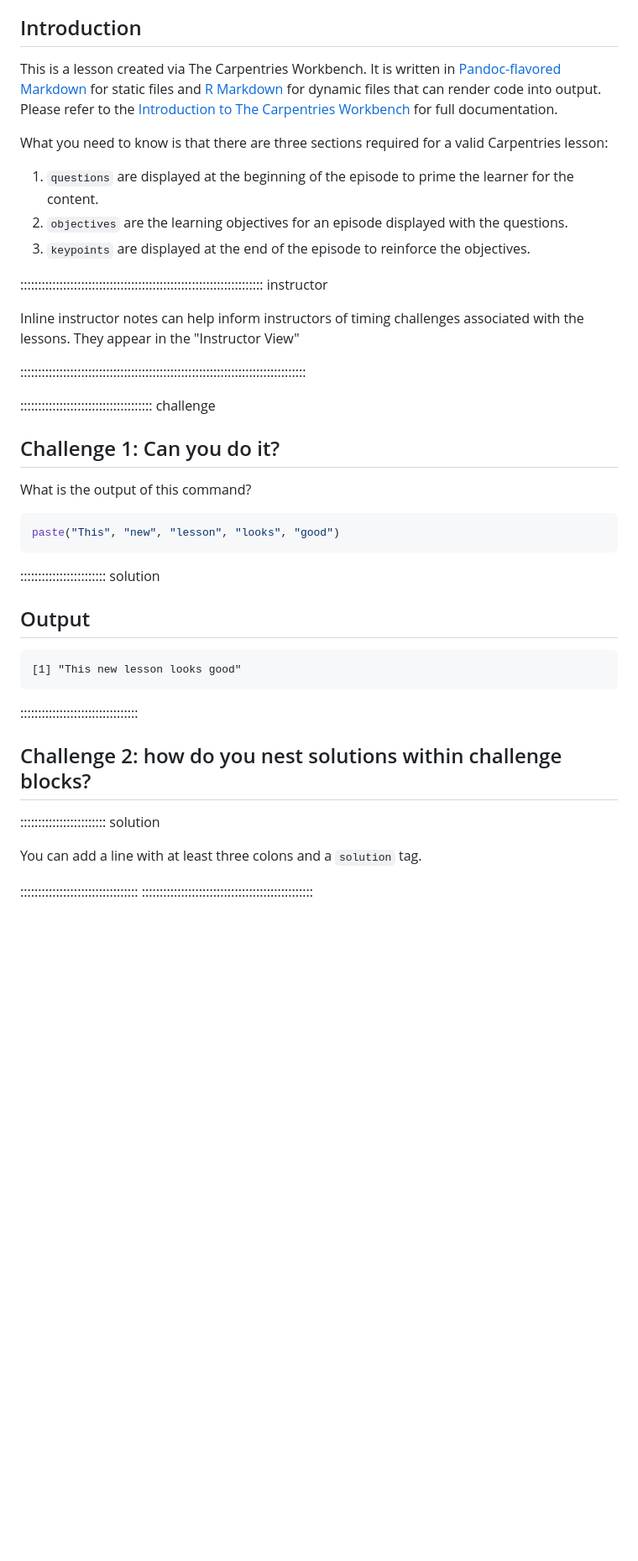
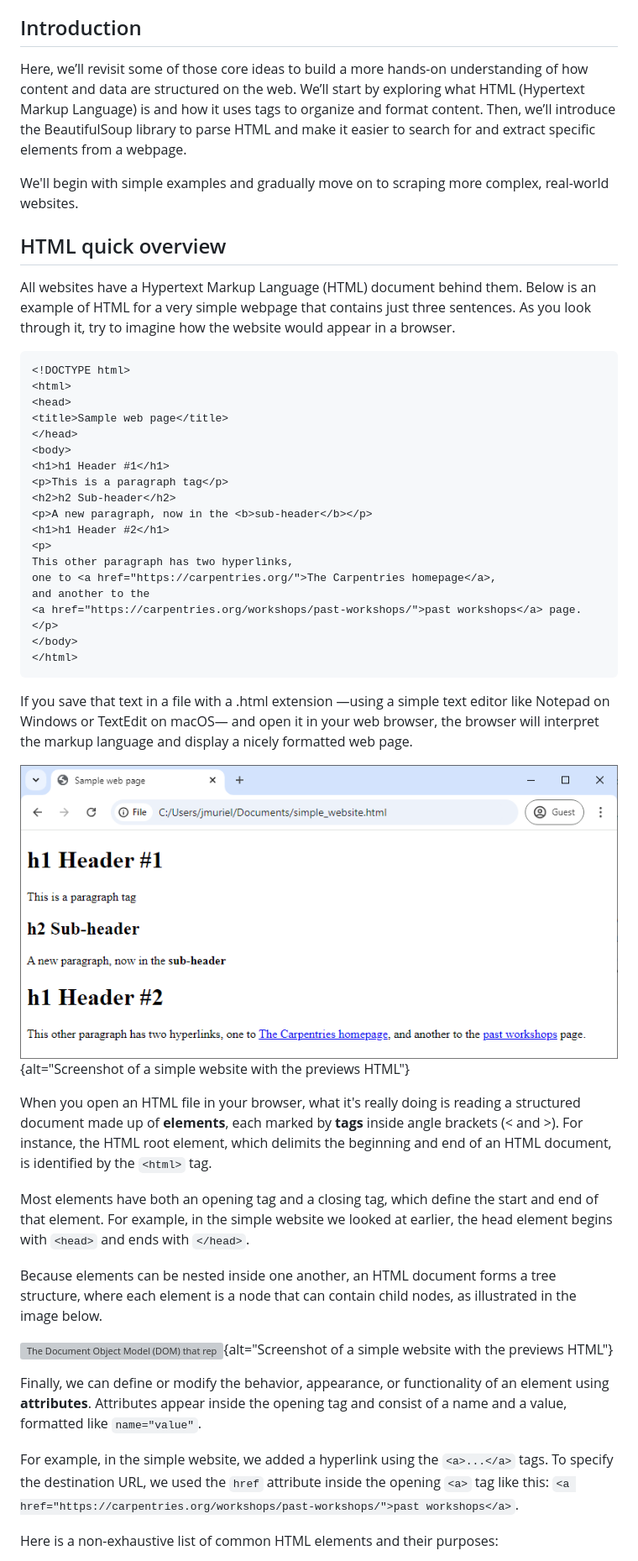
Before and after one commit to bham-carpentries/bham-introduction-to-webscraping, a Markdown page: episodes/Webpage-anatomy.md, the part around one of its changes. Shown at 84% size. Drawn GitHub-style; pictures changed too: episodes/fig/simple_website.PNG (added); blank space fills up the shorter version; grey boxes are pictures that could not be loaded.

Commit message:
Added html introduction

````diff
--- a/episodes/Webpage-anatomy.md
+++ b/episodes/Webpage-anatomy.md
@@ -21,56 +21,59 @@ After completing this episode, participants should be able to...
 
 ## Introduction
 
-This is a lesson created via The Carpentries Workbench. It is written in
-[Pandoc-flavored Markdown](https://pandoc.org/MANUAL.html) for static files and
-[R Markdown][r-markdown] for dynamic files that can render code into output.
-Please refer to the [Introduction to The Carpentries
-Workbench](https://carpentries.github.io/sandpaper-docs/) for full documentation.
+Here, we’ll revisit some of those core ideas to build a more hands-on understanding of how content and data are structured on the web.
+We’ll start by exploring what HTML (Hypertext Markup Language) is and how it uses tags to organize and format content.
+Then, we’ll introduce the BeautifulSoup library to parse HTML and make it easier to search for and extract specific elements from a webpage.
 
-What you need to know is that there are three sections required for a valid
-Carpentries lesson:
+We'll begin with simple examples and gradually move on to scraping more complex, real-world websites.
 
- 1. `questions` are displayed at the beginning of the episode to prime the
-    learner for the content.
- 2. `objectives` are the learning objectives for an episode displayed with
-    the questions.
- 3. `keypoints` are displayed at the end of the episode to reinforce the
-    objectives.
+## HTML quick overview
 
-:::::::::::::::::::::::::::::::::::::::::::::::::::::::::::::::::::: instructor
+All websites have a Hypertext Markup Language (HTML) document behind them.
+Below is an example of HTML for a very simple webpage that contains just three sentences.
+As you look through it, try to imagine how the website would appear in a browser.
 
-Inline instructor notes can help inform instructors of timing challenges
-associated with the lessons. They appear in the "Instructor View"
-
-::::::::::::::::::::::::::::::::::::::::::::::::::::::::::::::::::::::::::::::::
-
-::::::::::::::::::::::::::::::::::::: challenge
-
-## Challenge 1: Can you do it?
-
-What is the output of this command?
-
-```r
-paste("This", "new", "lesson", "looks", "good")
+```html
+<!DOCTYPE html>
+<html>
+<head>
+<title>Sample web page</title>
+</head>
+<body>
+<h1>h1 Header #1</h1>
+<p>This is a paragraph tag</p>
+<h2>h2 Sub-header</h2>
+<p>A new paragraph, now in the <b>sub-header</b></p>
+<h1>h1 Header #2</h1>
+<p>
+This other paragraph has two hyperlinks,
+one to <a href="https://carpentries.org/">The Carpentries homepage</a>,
+and another to the
+<a href="https://carpentries.org/workshops/past-workshops/">past workshops</a> page.
+</p>
+</body>
+</html>
 ```
 
-:::::::::::::::::::::::: solution
+If you save that text in a file with a .html extension —using a simple text editor like Notepad on Windows or TextEdit on macOS— and open it in your web browser, the browser will interpret the markup language and display a nicely formatted web page.
 
-## Output
+![](fig/simple_website.PNG){alt="Screenshot of a simple website with the previews HTML"}
 
-```output
-[1] "This new lesson looks good"
-```
+When you open an HTML file in your browser, what it's really doing is reading a structured document made up of **elements**, each marked by **tags** inside angle brackets (< and >).
+For instance, the HTML root element, which delimits the beginning and end of an HTML document, is identified by the `<html>` tag.
 
-:::::::::::::::::::::::::::::::::
+Most elements have both an opening tag and a closing tag, which define the start and end of that element.
+For example, in the simple website we looked at earlier, the head element begins with `<head>` and ends with `</head>`.
 
+Because elements can be nested inside one another, an HTML document forms a tree structure, where each element is a node that can contain child nodes, as illustrated in the image below.
 
-## Challenge 2: how do you nest solutions within challenge blocks?
+![The Document Object Model (DOM) that represents an HTML document with a tree structure. Source: Wikipedia. Author: Birger Eriksson](https://upload.wikimedia.org/wikipedia/commons/5/5a/DOM-model.svg){alt="Screenshot of a simple website with the previews HTML"}
 
-:::::::::::::::::::::::: solution
+Finally, we can define or modify the behavior, appearance, or functionality of an element using **attributes**.
+Attributes appear inside the opening tag and consist of a name and a value, formatted like `name="value"`.
 
-You can add a line with at least three colons and a `solution` tag.
+For example, in the simple website, we added a hyperlink using the `<a>...</a>` tags.
+To specify the destination URL, we used the `href` attribute inside the opening `<a>` tag like this: `<a href="https://carpentries.org/workshops/past-workshops/">past workshops</a>`.
 
-:::::::::::::::::::::::::::::::::
-::::::::::::::::::::::::::::::::::::::::::::::::
+Here is a non-exhaustive list of common HTML elements and their purposes:
 
````
Also changed, not shown: other parts of episodes/Webpage-anatomy.md (+17 -25 lines).
